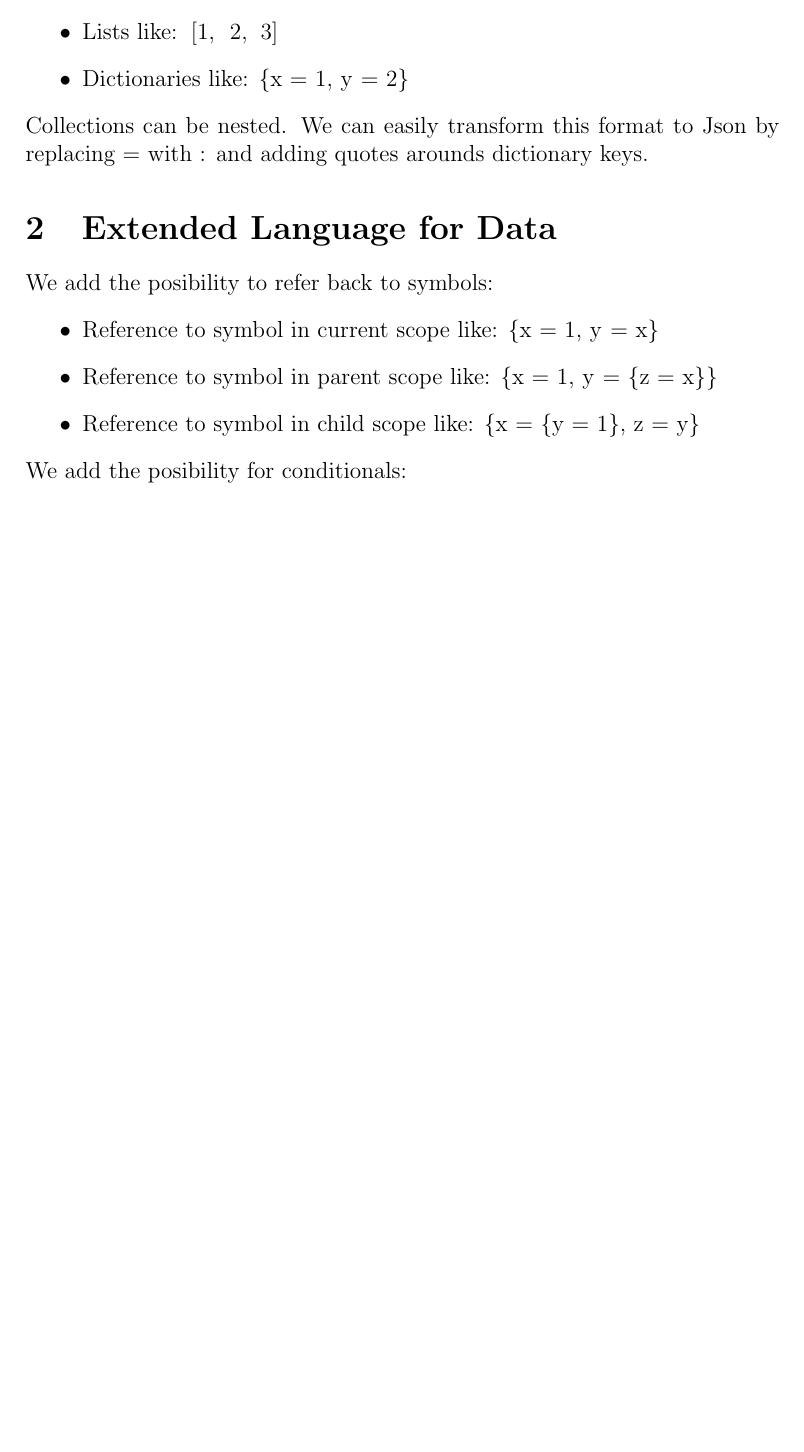
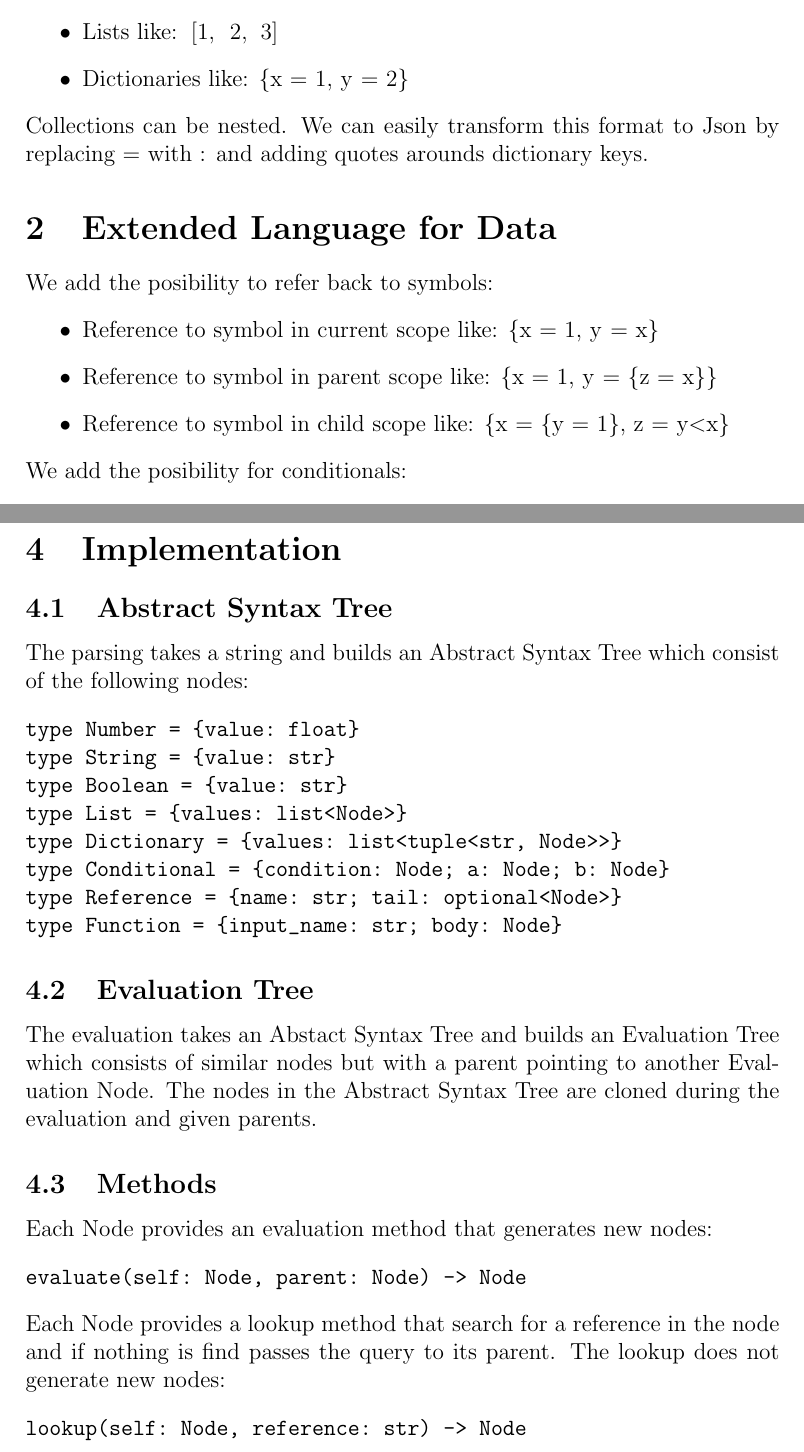
Before and after one commit to mabur/mang_lang, a LaTeX document (documents/manglang.tex): part of page 1 of 2 before the commit and two parts of pages 1 and 3 of 3 after it, the two joined at a grey line, cut so that both start at the same text, the shorter picture padded with empty space. Compiled offline with pdfLaTeX.

Commit message:
Update manglang.tex

```diff
--- a/documents/manglang.tex
+++ b/documents/manglang.tex
@@ -29,7 +29,7 @@ We add the posibility to refer back to symbols:
 \begin{itemize}
 \item Reference to symbol in current scope like: \lstinline|{x = 1, y = x}|
 \item Reference to symbol in parent scope like:  \lstinline|{x = 1, y = {z = x}}|
-\item Reference to symbol in child scope like:  \lstinline|{x = {y = 1}, z = y}|
+\item Reference to symbol in child scope like:  \lstinline|{x = {y = 1}, z = y<x}|
 \end{itemize}
 We add the posibility for conditionals:
 \begin{itemize}
@@ -67,4 +67,34 @@ How to handle environments while evaluating? Do we want to link both up and down
 
 http://craftinginterpreters.com/contents.html
 
+\section{Implementation}
+
+\subsection{Abstract Syntax Tree}
+The parsing takes a string and builds an Abstract Syntax Tree which consist of the following nodes:
+\begin{verbatim}
+type Number = {value: float}
+type String = {value: str}
+type Boolean = {value: str}
+type List = {values: list<Node>}
+type Dictionary = {values: list<tuple<str, Node>>}
+type Conditional = {condition: Node; a: Node; b: Node}
+type Reference = {name: str; tail: optional<Node>}
+type Function = {input_name: str; body: Node}
+\end{verbatim}
+
+\subsection{Evaluation Tree}
+
+The evaluation takes an Abstact Syntax Tree and builds an Evaluation Tree which consists of similar nodes but with a parent pointing to another Evaluation Node. The nodes in the Abstract Syntax Tree are cloned during the evaluation and given parents.
+
+\subsection{Methods}
+
+Each Node provides an evaluation method that generates new nodes:
+\begin{verbatim}
+evaluate(self: Node, parent: Node) -> Node
+\end{verbatim}
+Each Node provides a lookup method that search for a reference in the node and if nothing is find passes the query to its parent. The lookup does not generate new nodes:
+\begin{verbatim}
+lookup(self: Node, reference: str) -> Node
+\end{verbatim}
+
 \end{document}
```
